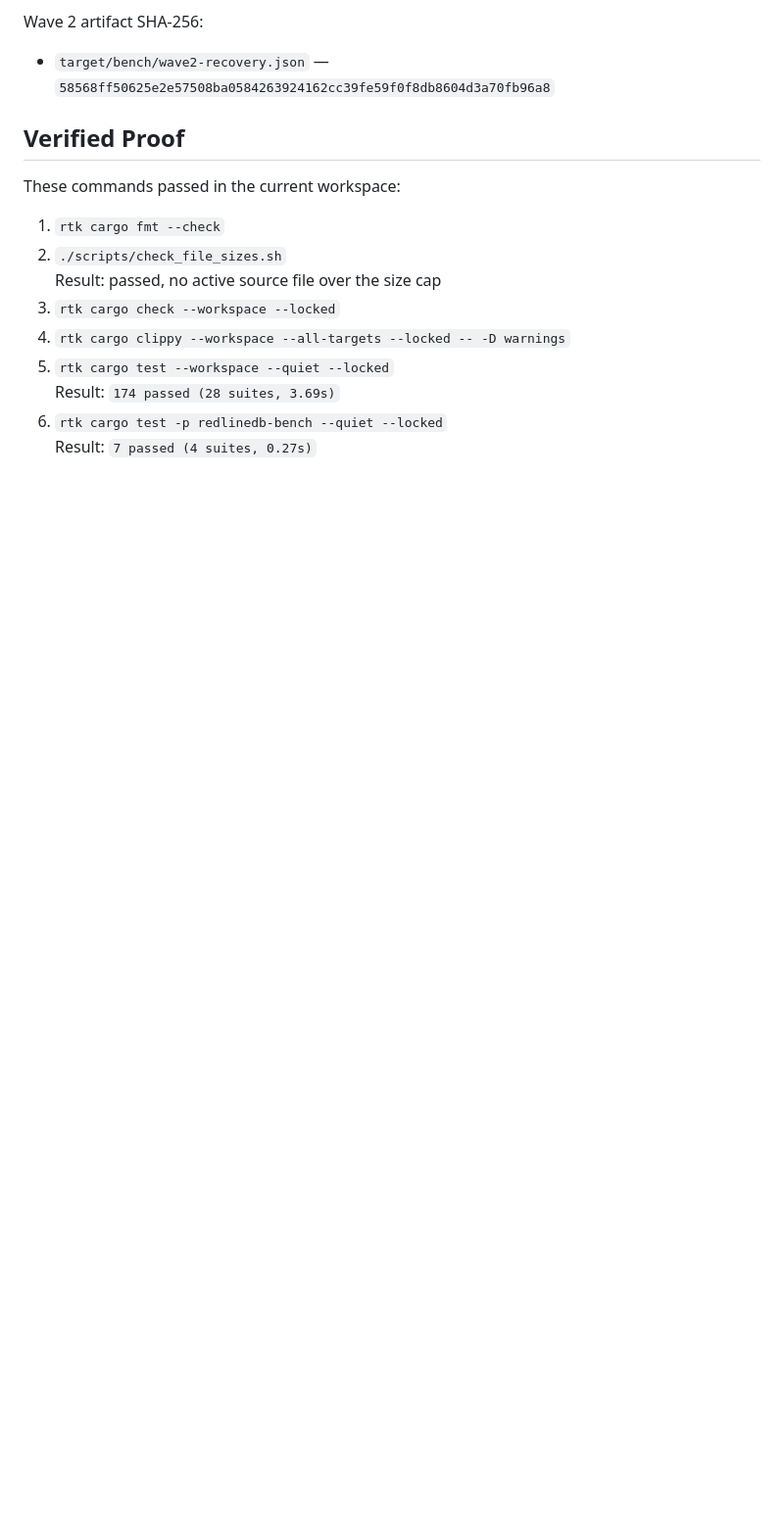
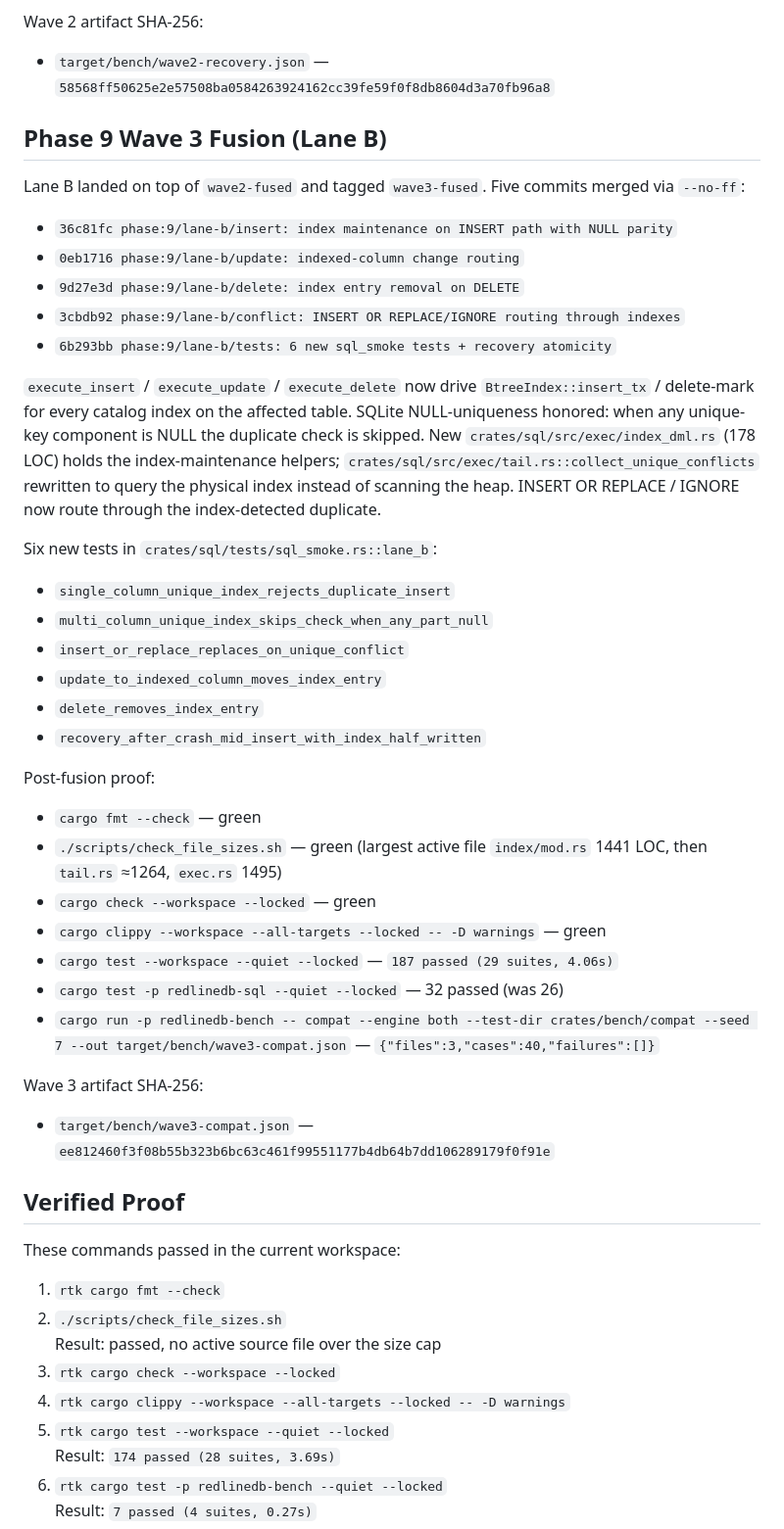
Before and after one commit to jeppsontaylor/RedlineDB, a Markdown page: docs/WORKPLAN_slam.md, the part around the change. Shown at 98% size. Rendered like a GitHub page; blank space fills up the shorter version.

Commit message:
docs(slam): record Wave 3 fusion (Lane B) and compat-full artifact hash
Co-Authored-By: Claude Opus 4.7 (1M context) <noreply@anthropic.com>

```diff
--- a/docs/WORKPLAN_slam.md
+++ b/docs/WORKPLAN_slam.md
@@ -69,6 +69,38 @@ Post-fusion proof:
 
 Wave 2 artifact SHA-256:
 - `target/bench/wave2-recovery.json` — `58568ff50625e2e57508ba0584263924162cc39fe59f0f8db8604d3a70fb96a8`
+
+## Phase 9 Wave 3 Fusion (Lane B)
+
+Lane B landed on top of `wave2-fused` and tagged `wave3-fused`. Five commits merged via `--no-ff`:
+
+- `36c81fc phase:9/lane-b/insert: index maintenance on INSERT path with NULL parity`
+- `0eb1716 phase:9/lane-b/update: indexed-column change routing`
+- `9d27e3d phase:9/lane-b/delete: index entry removal on DELETE`
+- `3cbdb92 phase:9/lane-b/conflict: INSERT OR REPLACE/IGNORE routing through indexes`
+- `6b293bb phase:9/lane-b/tests: 6 new sql_smoke tests + recovery atomicity`
+
+`execute_insert` / `execute_update` / `execute_delete` now drive `BtreeIndex::insert_tx` / delete-mark for every catalog index on the affected table. SQLite NULL-uniqueness honored: when any unique-key component is NULL the duplicate check is skipped. New `crates/sql/src/exec/index_dml.rs` (178 LOC) holds the index-maintenance helpers; `crates/sql/src/exec/tail.rs::collect_unique_conflicts` rewritten to query the physical index instead of scanning the heap. INSERT OR REPLACE / IGNORE now route through the index-detected duplicate.
+
+Six new tests in `crates/sql/tests/sql_smoke.rs::lane_b`:
+- `single_column_unique_index_rejects_duplicate_insert`
+- `multi_column_unique_index_skips_check_when_any_part_null`
+- `insert_or_replace_replaces_on_unique_conflict`
+- `update_to_indexed_column_moves_index_entry`
+- `delete_removes_index_entry`
+- `recovery_after_crash_mid_insert_with_index_half_written`
+
+Post-fusion proof:
+- `cargo fmt --check` — green
+- `./scripts/check_file_sizes.sh` — green (largest active file `index/mod.rs` 1441 LOC, then `tail.rs` ≈1264, `exec.rs` 1495)
+- `cargo check --workspace --locked` — green
+- `cargo clippy --workspace --all-targets --locked -- -D warnings` — green
+- `cargo test --workspace --quiet --locked` — `187 passed (29 suites, 4.06s)`
+- `cargo test -p redlinedb-sql --quiet --locked` — 32 passed (was 26)
+- `cargo run -p redlinedb-bench -- compat --engine both --test-dir crates/bench/compat --seed 7 --out target/bench/wave3-compat.json` — `{"files":3,"cases":40,"failures":[]}`
+
+Wave 3 artifact SHA-256:
+- `target/bench/wave3-compat.json` — `ee812460f3f08b55b323b6bc63c461f99551177b4db64b7dd106289179f0f91e`
 
 ## Verified Proof
 
```
